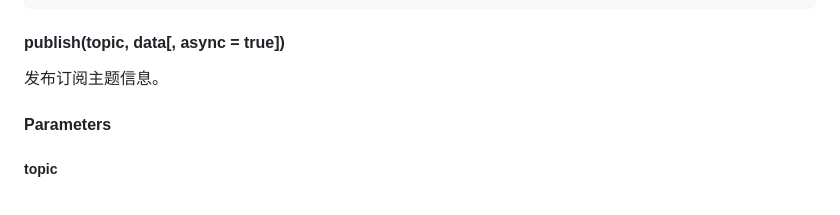
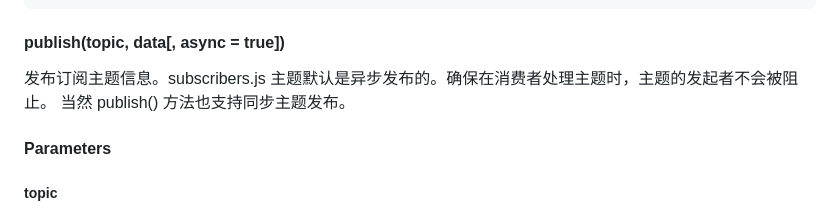
Before and after one commit to yaohaixiao/subscribers.js, a Markdown page: README.md, the part around the change. GitHub-like rendering.

Commit message:
docs: 更新 publish() 方法的说明；

```diff
--- a/README.md
+++ b/README.md
@@ -170,7 +170,7 @@ Subscribers.publish('author', 'again')
 
 #### publish(topic, data[, async = true])
 
-发布订阅主题信息。
+发布订阅主题信息。subscribers.js 主题默认是异步发布的。确保在消费者处理主题时，主题的发起者不会被阻止。 当然 publish() 方法也支持同步主题发布。
 
 #### Parameters
 
```
